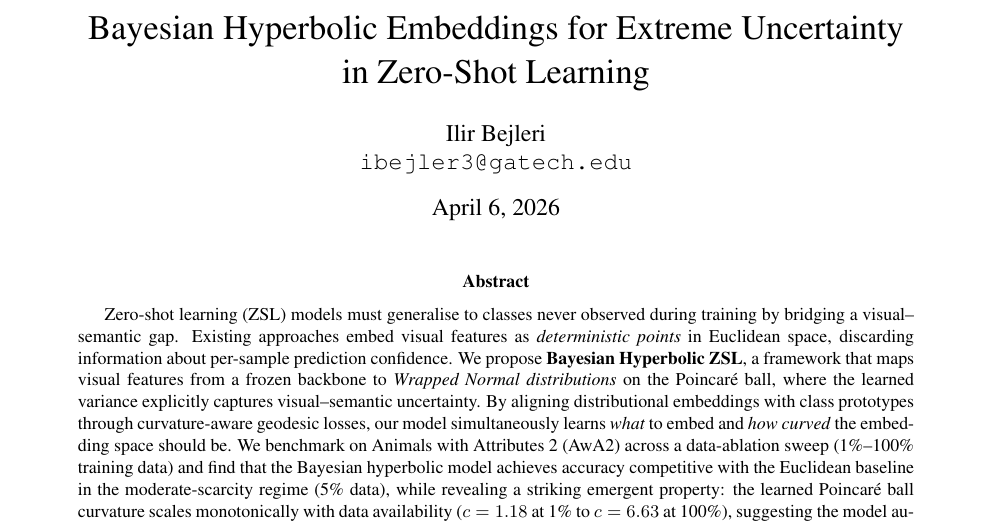
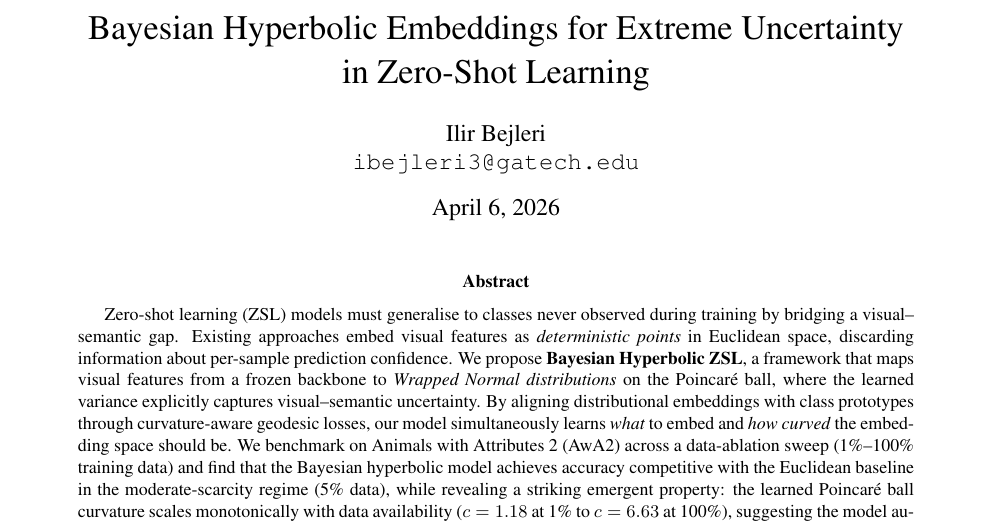
Before and after one commit to ilirbejleri/BayesianZeroShotHML, a LaTeX paper (paper/main.tex): part of page 1 of 7, cut so that both start at the same text. Compiled offline with pdfLaTeX.

Commit message:
Update paper contact email

```diff
--- a/paper/main.tex
+++ b/paper/main.tex
@@ -30,7 +30,7 @@
 
 \author{
   Ilir Bejleri \\
-  \texttt{ibejler3@gatech.edu}
+  \texttt{ibejleri3@gatech.edu}
 }
 
 \begin{document}
```
Also changed, not shown: paper2/main.tex (+1 -1 lines), paper/main.pdf, paper2/main.pdf.
